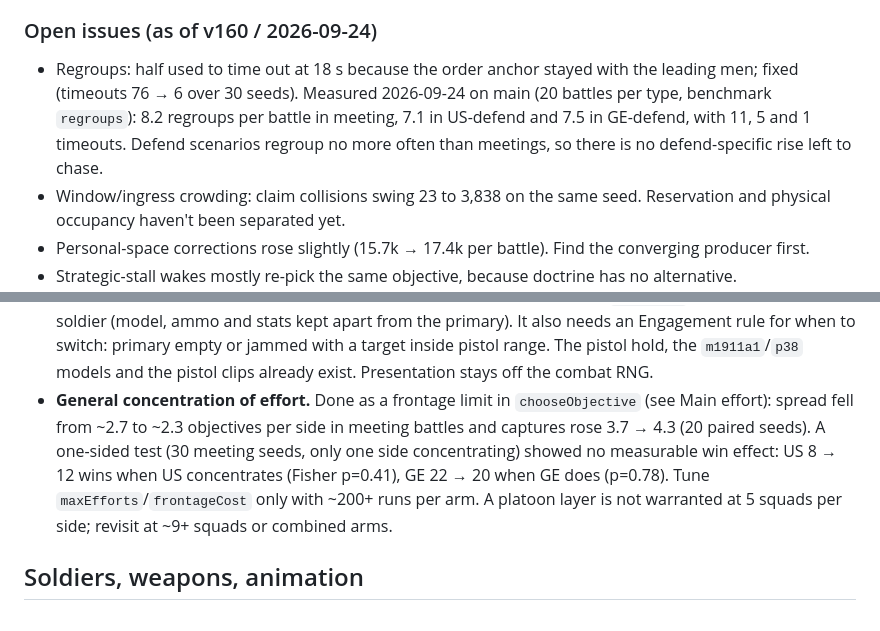
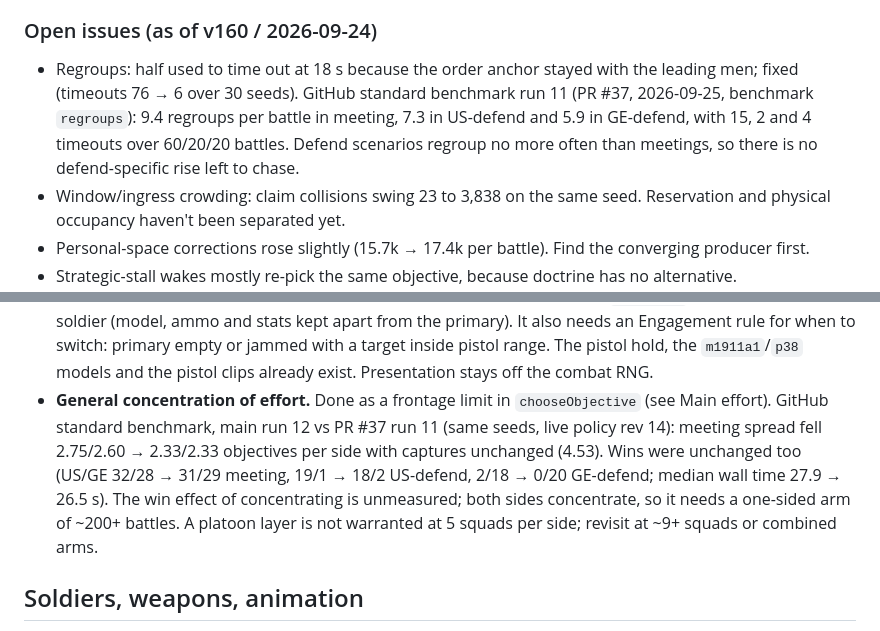
Before and after one commit to Teethree89/grasstex, a Markdown page: AGENTS.md, 2 parts joined by grey strips. Drawn GitHub-style.

Commit message:
AGENTS.md: record the GitHub standard benchmarks (main run 12 vs PR #37 run 11)
Replaces the local 20-seed numbers with the paired GitHub runs.

Co-Authored-By: Claude Opus 5.5 <noreply@anthropic.com>
Claude-Session: https://claude.ai/code/session_012DuCqYQX3X7jPPqctN2oAc

```diff
--- a/AGENTS.md
+++ b/AGENTS.md
@@ -276,10 +276,10 @@ for controlled pairs, and serve both arms the same way: `battle_sim_local.php` i
 ### Open issues (as of v160 / 2026-09-24)
 
 - Regroups: half used to time out at 18 s because the order anchor stayed with the leading men;
-  fixed (timeouts 76 → 6 over 30 seeds). Measured 2026-09-24 on main (20 battles per type, benchmark
-  `regroups`): 8.2 regroups per battle in meeting, 7.1 in US-defend and 7.5 in GE-defend, with 11, 5 and
-  1 timeouts. Defend scenarios regroup no more often than meetings, so there is no defend-specific
-  rise left to chase.
+  fixed (timeouts 76 → 6 over 30 seeds). GitHub standard benchmark run 11 (PR #37, 2026-09-25,
+  benchmark `regroups`): 9.4 regroups per battle in meeting, 7.3 in US-defend and 5.9 in GE-defend,
+  with 15, 2 and 4 timeouts over 60/20/20 battles. Defend scenarios regroup no more often than
+  meetings, so there is no defend-specific rise left to chase.
 - Window/ingress crowding: claim collisions swing 23 to 3,838 on the same seed. Reservation
   and physical occupancy haven't been separated yet.
 - Personal-space corrections rose slightly (15.7k → 17.4k per battle). Find the converging
@@ -300,12 +300,13 @@ for controlled pairs, and serve both arms the same way: `battle_sim_local.php` i
   needs an Engagement rule for when to switch: primary empty or jammed with a target inside pistol
   range. The pistol hold, the `m1911a1`/`p38` models and the pistol clips already exist. Presentation
   stays off the combat RNG.
-- **General concentration of effort.** Done as a frontage limit in `chooseObjective` (see Main effort):
-  spread fell from ~2.7 to ~2.3 objectives per side in meeting battles and captures rose 3.7 → 4.3
-  (20 paired seeds). A one-sided test (30 meeting seeds, only one side concentrating) showed no
-  measurable win effect: US 8 → 12 wins when US concentrates (Fisher p=0.41), GE 22 → 20 when GE
-  does (p=0.78). Tune `maxEfforts`/`frontageCost` only with ~200+ runs per arm. A platoon layer is
-  not warranted at 5 squads per side; revisit at ~9+ squads or combined arms.
+- **General concentration of effort.** Done as a frontage limit in `chooseObjective` (see Main effort).
+  GitHub standard benchmark, main run 12 vs PR #37 run 11 (same seeds, live policy rev 14): meeting
+  spread fell 2.75/2.60 → 2.33/2.33 objectives per side with captures unchanged (4.53). Wins were
+  unchanged too (US/GE 32/28 → 31/29 meeting, 19/1 → 18/2 US-defend, 2/18 → 0/20 GE-defend; median
+  wall time 27.9 → 26.5 s). The win effect of concentrating is unmeasured; both sides concentrate, so
+  it needs a one-sided arm of ~200+ battles. A platoon layer is not warranted at 5 squads per side;
+  revisit at ~9+ squads or combined arms.
 
 ## Soldiers, weapons, animation
 
```
